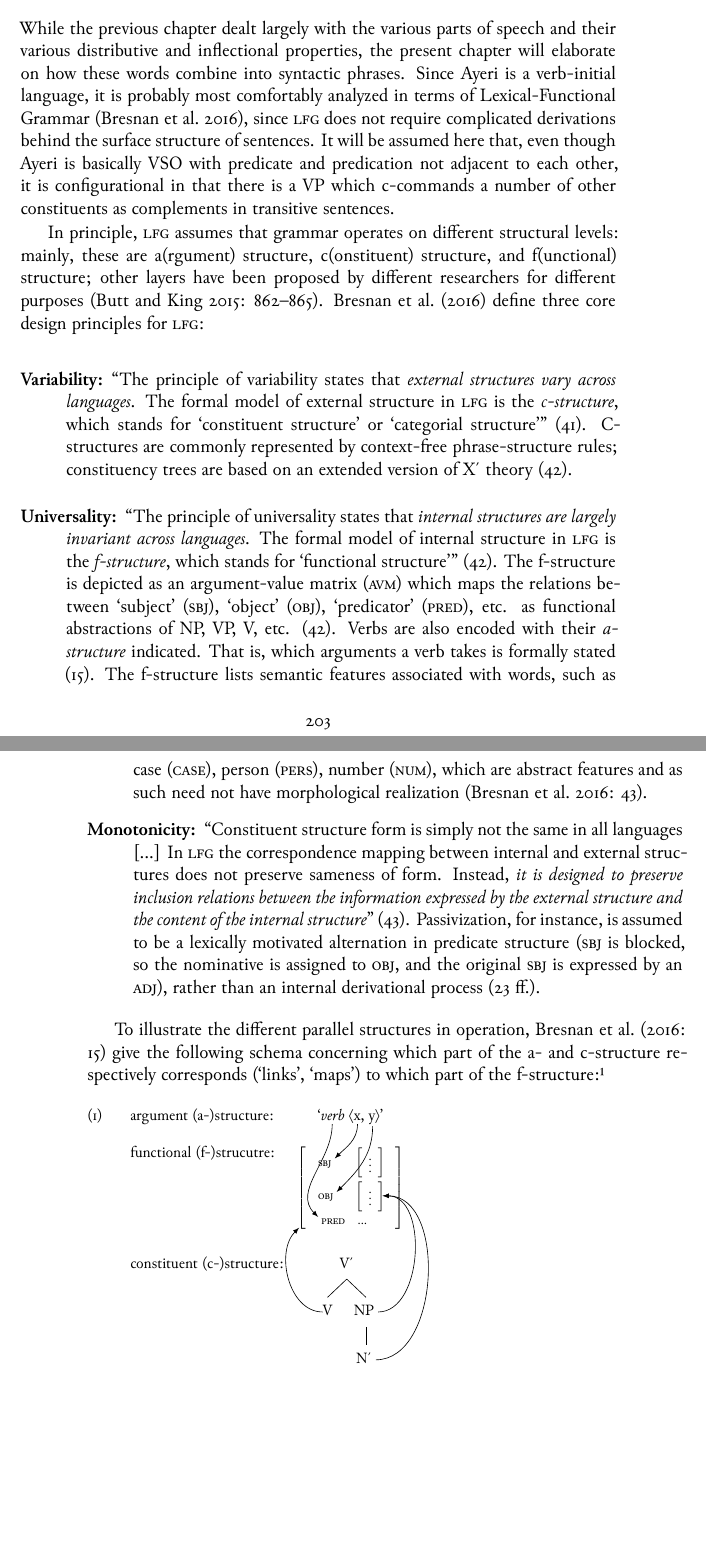
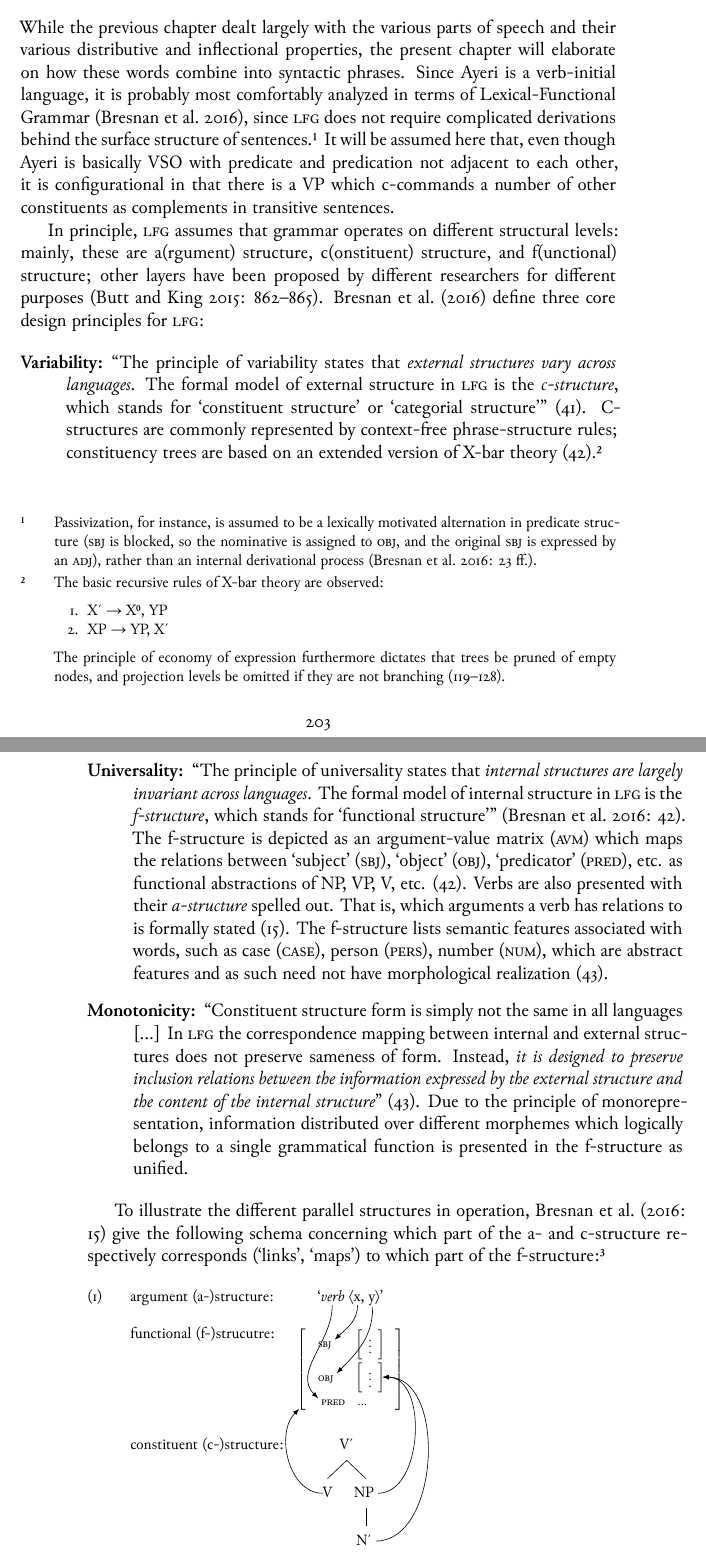
Before and after one commit to carbeck/ayerigrammar, a LaTeX thesis (grammar.tex, which reads chapters/syntax.tex): two parts of pages 217 and 218 of 230, joined at a grey line, cut so that both start at the same text, the shorter picture padded with empty space. The pictures show the PDF file grammar.pdf that the author committed with the source.

Commit message:
More stuff added

```diff
--- a/chapters/syntax.tex
+++ b/chapters/syntax.tex
@@ -6,9 +6,3 @@ While the previous chapter dealt largely with the various parts of speech and
 their various distributive and inflectional properties, the present chapter
 will elaborate on how these words combine into syntactic phrases. Since Ayeri
 is a verb-initial language, it is probably most comfortably analyzed in terms
-of Lexical-Functional Grammar \citep{bresnan2016}, since \lfg{} does not
-require complicated derivations behind the surface structure of sentences. It
-will be assumed here that, even though Ayeri is basically VSO with predicate
-and predication not adjacent to each other, it is configurational in that there
-is a VP which c-commands a number of other constituents as complements in
-transitive sentences.
@@ -14,0 +14 @@ transitive sentences.
+by an \Adjc{}), rather than an internal derivational process
@@ -15,19 +19,27 @@ transitive sentences.
 
-In principle, \lfg{} assumes that grammar operates on different structural
+In principle, \Lfg{} assumes that grammar operates on different structural
 levels: mainly, these are a(rgument) structure, c(onstituent) structure, and
 f(unctional) structure; other layers have been proposed by different
 researchers for different purposes \citep[862--865]{buttking2015}.
-\citet{bresnan2016} define three core design principles for \lfg{}:
+\citet{bresnan2016} define three core design principles for \Lfg{}:
 
 \begin{description}
 \item[Variability:] \textcquote[41]{bresnan2016}{The principle of variability
 states that \emph{external structures vary across languages}. The formal model
-of external structure in \lfg{} is the \emph{c-structure}, which stands for
+of external structure in \Lfg{} is the \emph{c-structure}, which stands for
 \enquote{constituent structure} or \enquote{categorial structure}}.
 C-structures are commonly represented by context-free phrase-structure rules;
-constituency trees are based on an extended version of \xbar{X} theory
-\citep[42]{bresnan2016}.
+constituency trees are based on an extended version of X-bar theory
+\citep[42]{bresnan2016}.\footnote{The basic recursive rules of X-bar theory
+are observed:
+\begin{enumerate}[nosep, leftmargin={2\footnotemargin}]
+\item \xbar{X} → \xhead{X}, YP
+\item XP → YP, \xbar{X}
+\end{enumerate}
+
+The principle of economy of expression furthermore dictates that trees be
+pruned of empty nodes, and projection levels be omitted if they are not
+branching \citep[119--128]{bresnan2016}.}
 
 \item[Universality:] \textcquote[42]{bresnan2016}{The principle of universality
 states that \emph{internal structures are largely invariant across languages}.
-The formal model of internal structure in \lfg{} is the \emph{f-structure},
@@ -36,7 +49,4 @@ as an argument-value matrix (\textsc{avm}) which maps the relations between
 `subject' (\Sbj{}), `object' (\Obj{}), `predicator' (\Pred{}), etc. as
-functional abstractions of NP, VP, V, etc. \citep[42]{bresnan2016}. Verbs are
-also encoded with their \fw{a-structure} indicated. That is, which arguments
-a verb takes is formally stated \citep[15]{bresnan2016}. The f-structure lists
-semantic features associated with words, such as case (\Case{}), person
-(\Pers{}), number (\Num{}), which are abstract features and as such need not
-have morphological realization \citep[43]{bresnan2016}.
+functional abstractions of NP, VP, V, etc. \citep[42]{bresnan2016}. Verbs
+are also presented with their \fw{a-structure} spelled out. That is, which
+arguments a verb has relations to is formally stated \citep[15]{bresnan2016}.
@@ -43,14 +56,13 @@ have morphological realization \citep[43]{bresnan2016}.
 
 \item[Monotonicity:] \textcquote[43]{bresnan2016}{Constituent structure form is
-simply not the same in all languages [...] In \lfg{} the correspondence mapping
+simply not the same in all languages [...] In \Lfg{} the correspondence mapping
 between internal and external structures does not preserve sameness of form.
 Instead, \emph{it is designed to preserve inclusion relations between the
 information expressed by the external structure and the content of the internal
-structure}}. Passivization, for instance, is assumed to be a lexically
-motivated alternation in predicate structure (\Sbj{} is blocked, so
-the nominative is assigned to \Obj{}, and the original \Sbj{} is expressed
-by an \Adjc{}), rather than an internal derivational process
-\citep[23\psqq]{bresnan2016}.
+structure}}. Due to the principle of monorepresentation,
+information distributed over different morphemes which logically
+belongs to a single grammatical function is presented in the f-structure as
+unified.
 
 \end{description}
 
```
Also changed, not shown: grammar.tex (+2 -1 lines), grammar.pdf, chapters/syntax.tex (59 more changed lines).
